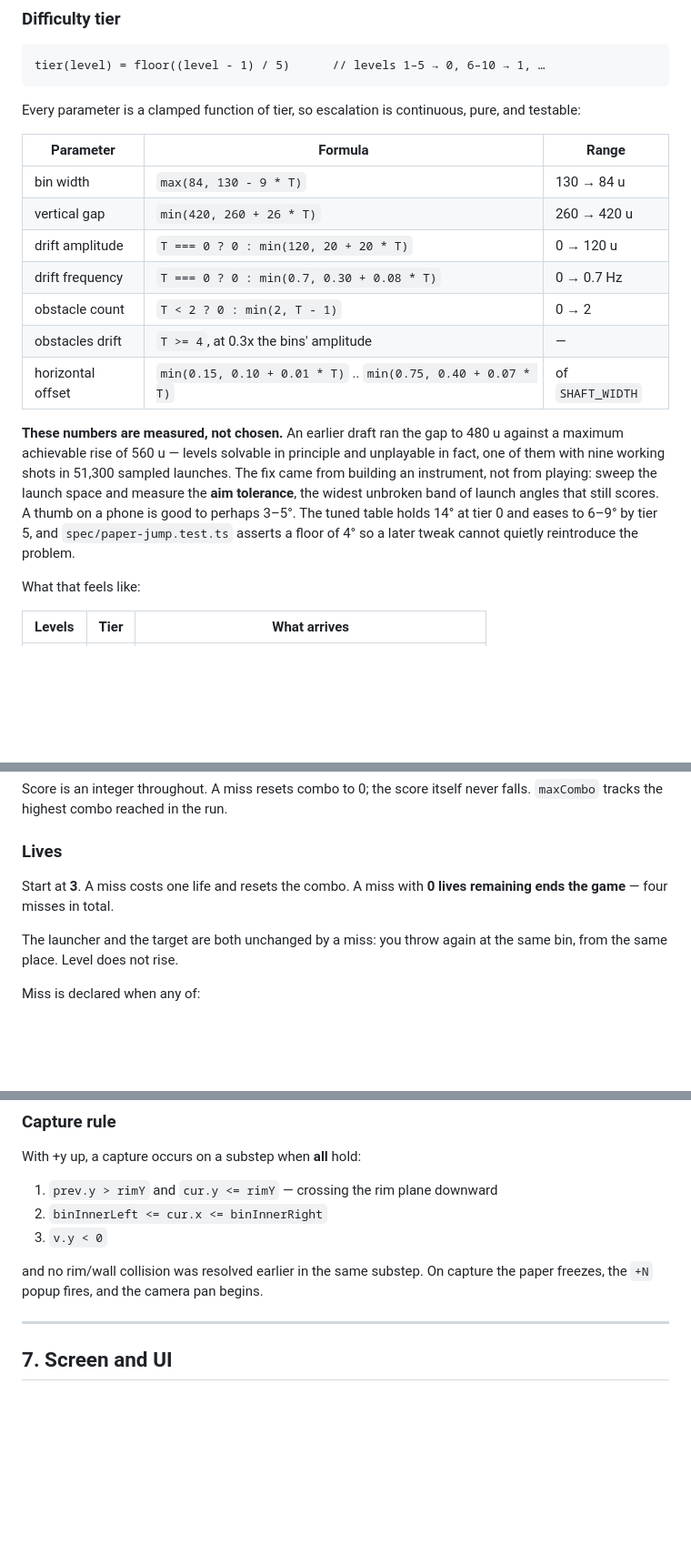
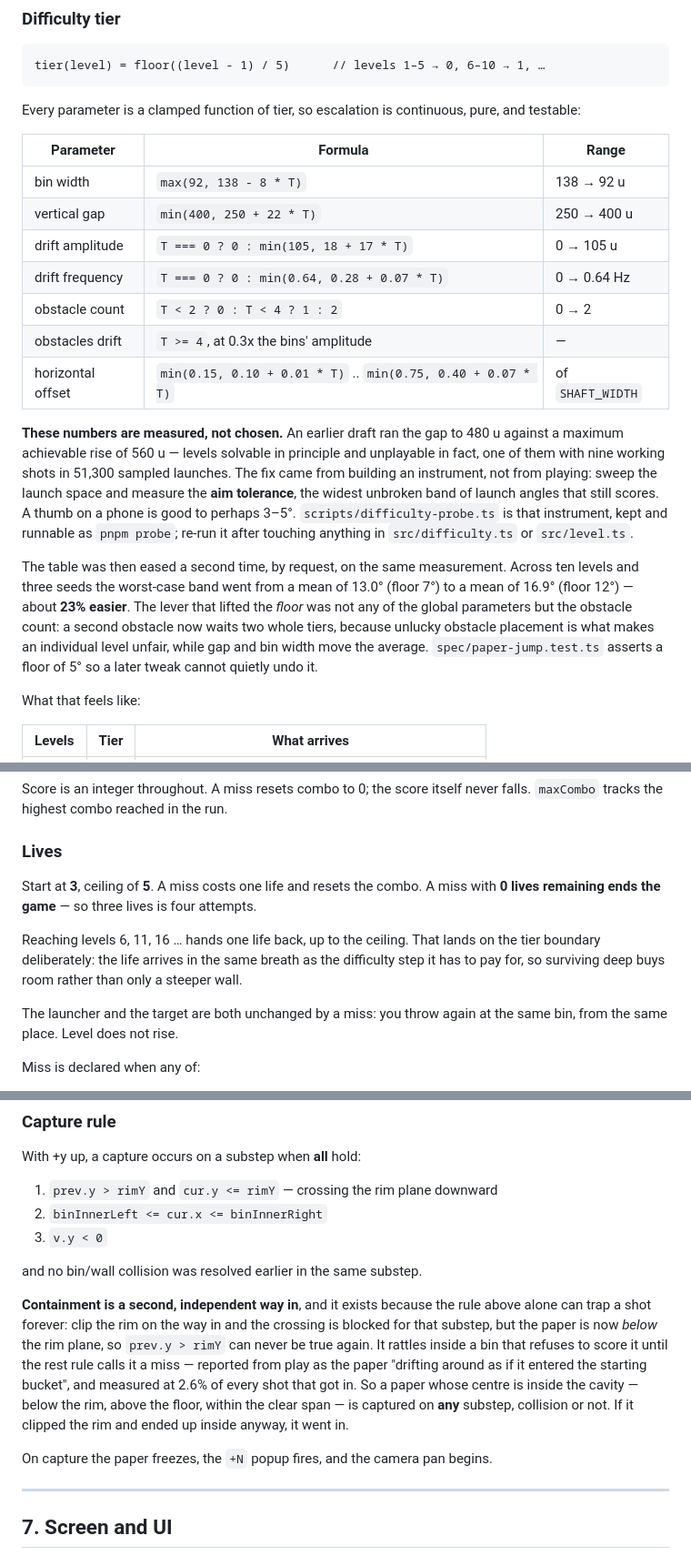
Before and after one commit to comp4020-agentic-coding-studio/comp4020-crit5-rangermix, a Markdown page: spec/paper-jump.md, 3 parts joined by grey strips. Shown at 91% size. GitHub-like rendering; blank space fills up the shorter version.

```diff
--- a/spec/paper-jump.md
+++ b/spec/paper-jump.md
@@ -286,11 +286,11 @@ pure, and testable:
 
 | Parameter | Formula | Range |
 | --- | --- | --- |
-| bin width | `max(84, 130 - 9 * T)` | 130 → 84 u |
-| vertical gap | `min(420, 260 + 26 * T)` | 260 → 420 u |
-| drift amplitude | `T === 0 ? 0 : min(120, 20 + 20 * T)` | 0 → 120 u |
-| drift frequency | `T === 0 ? 0 : min(0.7, 0.30 + 0.08 * T)` | 0 → 0.7 Hz |
-| obstacle count | `T < 2 ? 0 : min(2, T - 1)` | 0 → 2 |
+| bin width | `max(92, 138 - 8 * T)` | 138 → 92 u |
+| vertical gap | `min(400, 250 + 22 * T)` | 250 → 400 u |
+| drift amplitude | `T === 0 ? 0 : min(105, 18 + 17 * T)` | 0 → 105 u |
+| drift frequency | `T === 0 ? 0 : min(0.64, 0.28 + 0.07 * T)` | 0 → 0.64 Hz |
+| obstacle count | `T < 2 ? 0 : T < 4 ? 1 : 2` | 0 → 2 |
 | obstacles drift | `T >= 4`, at 0.3x the bins' amplitude | — |
 | horizontal offset | `min(0.15, 0.10 + 0.01 * T)` .. `min(0.75, 0.40 + 0.07 * T)` | of `SHAFT_WIDTH` |
 
@@ -300,9 +300,18 @@ and unplayable in fact, one of them with nine working shots in 51,300 sampled
 launches. The fix came from building an instrument, not from playing: sweep the
 launch space and measure the **aim tolerance**, the widest unbroken band of
 launch angles that still scores. A thumb on a phone is good to perhaps 3–5°.
-The tuned table holds 14° at tier 0 and eases to 6–9° by tier 5, and
-`spec/paper-jump.test.ts` asserts a floor of 4° so a later tweak cannot quietly
-reintroduce the problem.
+`scripts/difficulty-probe.ts` is that instrument, kept and runnable as
+`pnpm probe`; re-run it after touching anything in `src/difficulty.ts` or
+`src/level.ts`.
+
+The table was then eased a second time, by request, on the same measurement.
+Across ten levels and three seeds the worst-case band went from a mean of 13.0°
+(floor 7°) to a mean of 16.9° (floor 12°) — about **23% easier**. The lever that
+lifted the *floor* was not any of the global parameters but the obstacle count:
+a second obstacle now waits two whole tiers, because unlucky obstacle placement
+is what makes an individual level unfair, while gap and bin width move the
+average. `spec/paper-jump.test.ts` asserts a floor of 5° so a later tweak cannot
+quietly undo it.
 
 What that feels like:
 
@@ -353,8 +362,13 @@ falls. `maxCombo` tracks the highest combo reached in the run.
 
 ### Lives
 
-Start at **3**. A miss costs one life and resets the combo. A miss with **0
-lives remaining ends the game** — four misses in total.
+Start at **3**, ceiling of **5**. A miss costs one life and resets the combo. A
+miss with **0 lives remaining ends the game** — so three lives is four attempts.
+
+Reaching levels 6, 11, 16 … hands one life back, up to the ceiling. That lands
+on the tier boundary deliberately: the life arrives in the same breath as the
+difficulty step it has to pay for, so surviving deep buys room rather than only
+a steeper wall.
 
 The launcher and the target are both unchanged by a miss: you throw again at the
 same bin, from the same place. Level does not rise.
@@ -374,8 +388,19 @@ With +y up, a capture occurs on a substep when **all** hold:
 2. `binInnerLeft <= cur.x <= binInnerRight`
 3. `v.y < 0`
 
-and no rim/wall collision was resolved earlier in the same substep. On capture
-the paper freezes, the `+N` popup fires, and the camera pan begins.
+and no bin/wall collision was resolved earlier in the same substep.
+
+**Containment is a second, independent way in**, and it exists because the rule
+above alone can trap a shot forever: clip the rim on the way in and the crossing
+is blocked for that substep, but the paper is now *below* the rim plane, so
+`prev.y > rimY` can never be true again. It rattles inside a bin that refuses to
+score it until the rest rule calls it a miss — reported from play as the paper
+"drifting around as if it entered the starting bucket", and measured at 2.6% of
+every shot that got in. So a paper whose centre is inside the cavity — below the
+rim, above the floor, within the clear span — is captured on **any** substep,
+collision or not. If it clipped the rim and ended up inside anyway, it went in.
+
+On capture the paper freezes, the `+N` popup fires, and the camera pan begins.
 
 ---
 
```
Also changed, not shown: other parts of spec/paper-jump.md (+16 -6 lines), CLAUDE.md (+9 -0 lines), public/card.png, 14 other files.
